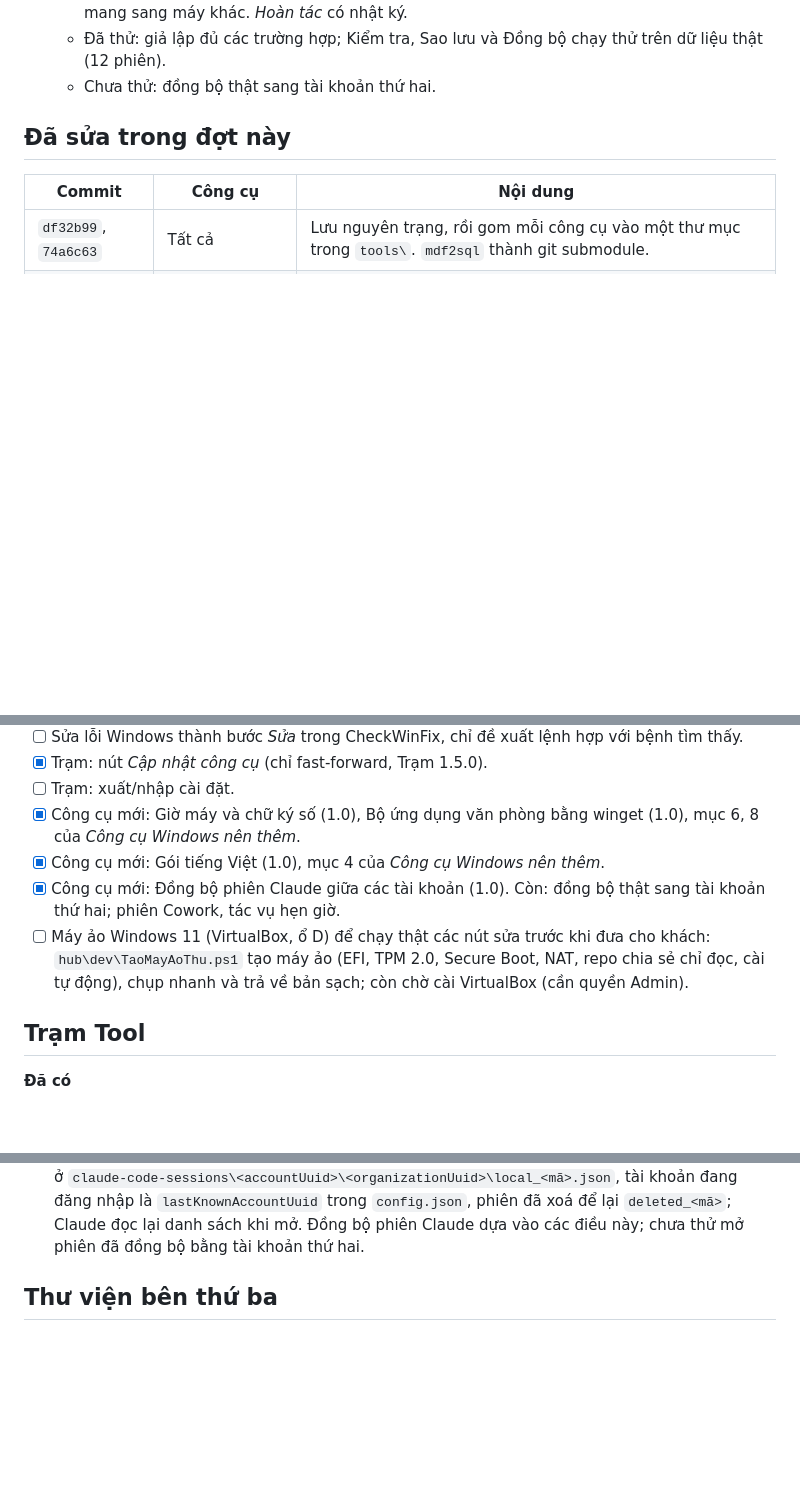
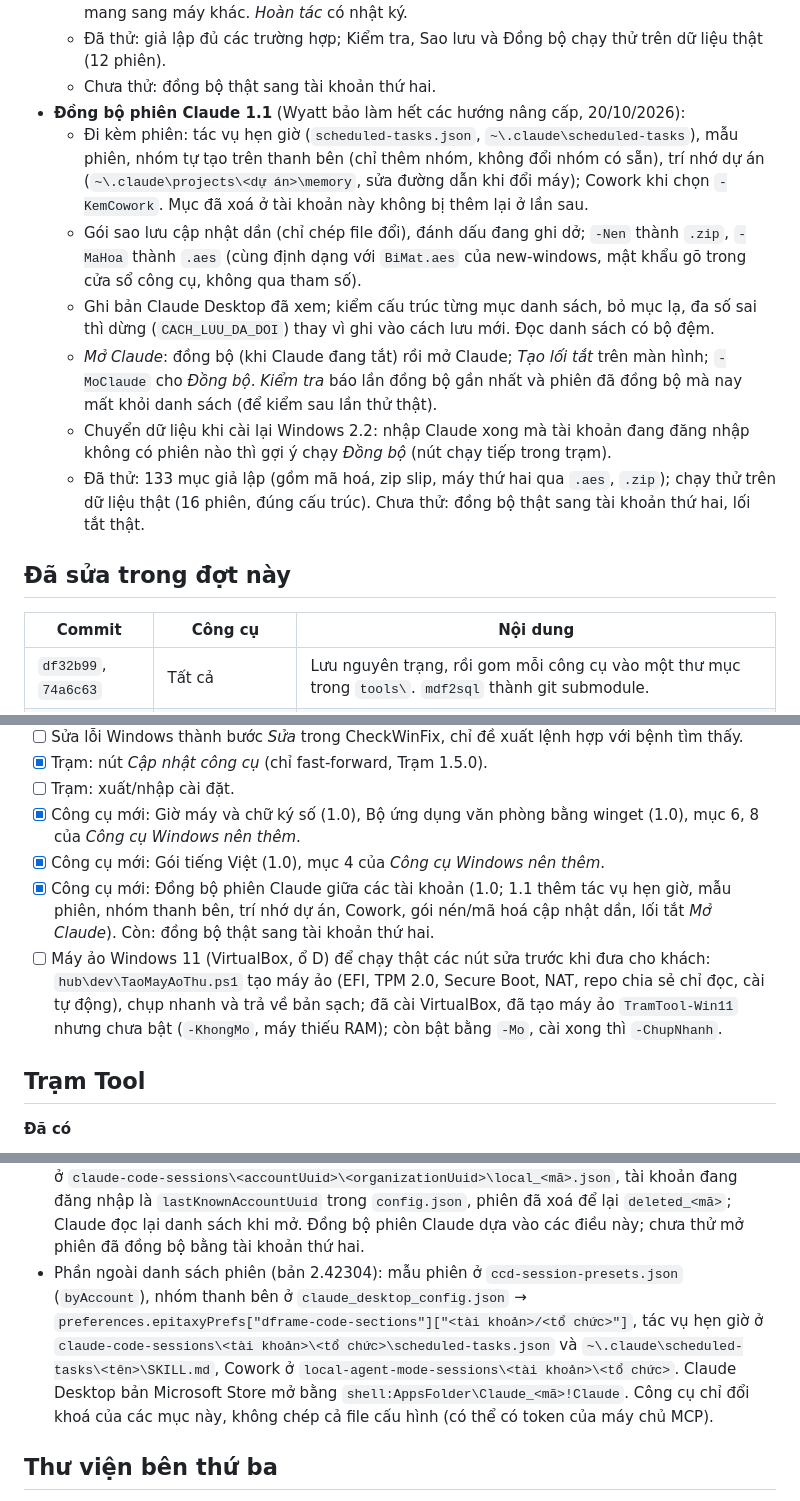
Before and after one commit to NovWyatt/Tool_Win, a Markdown page: docs/PHAN-TICH-NANG-CAP.md, 3 parts joined by grey strips. GitHub-like rendering; blank space fills up the shorter version.

Commit message:
docs: Đồng bộ phiên Claude 1.1, new-windows 2.2, máy ảo thử; 58 bài thử
README, tests\README và PHAN-TICH-NANG-CAP: phần ngoài phiên (tác vụ hẹn
giờ, mẫu phiên, nhóm thanh bên, trí nhớ dự án, Cowork), gói nén/mã hoá,
Mở Claude, gợi ý từ new-windows; nơi Claude Desktop lưu các mục này; máy ảo
TramTool-Win11 đã tạo, chờ bật bằng -Mo.

Co-Authored-By: Claude Opus 5.5 <noreply@anthropic.com>

```diff
--- a/docs/PHAN-TICH-NANG-CAP.md
+++ b/docs/PHAN-TICH-NANG-CAP.md
@@ -126,6 +126,20 @@ Mức ưu tiên:
     *Sao lưu* gói danh sách kèm nội dung để mang sang máy khác. *Hoàn tác* có nhật ký.
   - Đã thử: giả lập đủ các trường hợp; Kiểm tra, Sao lưu và Đồng bộ chạy thử trên dữ liệu thật (12 phiên).
   - Chưa thử: đồng bộ thật sang tài khoản thứ hai.
+- **Đồng bộ phiên Claude 1.1** (Wyatt bảo làm hết các hướng nâng cấp, 20/10/2026):
+  - Đi kèm phiên: tác vụ hẹn giờ (`scheduled-tasks.json`, `~\.claude\scheduled-tasks`), mẫu phiên, nhóm tự tạo trên
+    thanh bên (chỉ thêm nhóm, không đổi nhóm có sẵn), trí nhớ dự án (`~\.claude\projects\<dự án>\memory`, sửa đường
+    dẫn khi đổi máy); Cowork khi chọn `-KemCowork`. Mục đã xoá ở tài khoản này không bị thêm lại ở lần sau.
+  - Gói sao lưu cập nhật dần (chỉ chép file đổi), đánh dấu đang ghi dở; `-Nen` thành `.zip`, `-MaHoa` thành `.aes`
+    (cùng định dạng với `BiMat.aes` của new-windows, mật khẩu gõ trong cửa sổ công cụ, không qua tham số).
+  - Ghi bản Claude Desktop đã xem; kiểm cấu trúc từng mục danh sách, bỏ mục lạ, đa số sai thì dừng
+    (`CACH_LUU_DA_DOI`) thay vì ghi vào cách lưu mới. Đọc danh sách có bộ đệm.
+  - *Mở Claude*: đồng bộ (khi Claude đang tắt) rồi mở Claude; *Tạo lối tắt* trên màn hình; `-MoClaude` cho *Đồng bộ*.
+    *Kiểm tra* báo lần đồng bộ gần nhất và phiên đã đồng bộ mà nay mất khỏi danh sách (để kiểm sau lần thử thật).
+  - Chuyển dữ liệu khi cài lại Windows 2.2: nhập Claude xong mà tài khoản đang đăng nhập không có phiên nào thì gợi ý
+    chạy *Đồng bộ* (nút chạy tiếp trong trạm).
+  - Đã thử: 133 mục giả lập (gồm mã hoá, zip slip, máy thứ hai qua `.aes`, `.zip`); chạy thử trên dữ liệu thật (16
+    phiên, đúng cấu trúc). Chưa thử: đồng bộ thật sang tài khoản thứ hai, lối tắt thật.
 
 ## Đã sửa trong đợt này
 
@@ -314,11 +331,12 @@ Các lỗi lặp lại ở nhiều công cụ, nên sửa một lần bằng quy
 - [x] Công cụ mới: Giờ máy và chữ ký số (1.0), Bộ ứng dụng văn phòng bằng winget (1.0), mục 6, 8 của *Công cụ Windows
       nên thêm*.
 - [x] Công cụ mới: Gói tiếng Việt (1.0), mục 4 của *Công cụ Windows nên thêm*.
-- [x] Công cụ mới: Đồng bộ phiên Claude giữa các tài khoản (1.0). Còn: đồng bộ thật sang tài khoản thứ hai; phiên
-      Cowork, tác vụ hẹn giờ.
+- [x] Công cụ mới: Đồng bộ phiên Claude giữa các tài khoản (1.0; 1.1 thêm tác vụ hẹn giờ, mẫu phiên, nhóm thanh bên,
+      trí nhớ dự án, Cowork, gói nén/mã hoá cập nhật dần, lối tắt *Mở Claude*). Còn: đồng bộ thật sang tài khoản thứ hai.
 - [ ] Máy ảo Windows 11 (VirtualBox, ổ D) để chạy thật các nút sửa trước khi đưa cho khách: `hub\dev\TaoMayAoThu.ps1`
       tạo máy ảo (EFI, TPM 2.0, Secure Boot, NAT, repo chia sẻ chỉ đọc, cài tự động), chụp nhanh và trả về bản sạch;
-      còn chờ cài VirtualBox (cần quyền Admin).
+      đã cài VirtualBox, đã tạo máy ảo `TramTool-Win11` nhưng chưa bật (`-KhongMo`, máy thiếu RAM); còn bật bằng `-Mo`,
+      cài xong thì `-ChupNhanh`.
 
 ## Trạm Tool
 
@@ -684,6 +702,12 @@ Mới có nguồn cộng đồng hoặc chưa thử; kiểm tra trên máy thậ
   `claude-code-sessions\<accountUuid>\<organizationUuid>\local_<mã>.json`, tài khoản đang đăng nhập là
   `lastKnownAccountUuid` trong `config.json`, phiên đã xoá để lại `deleted_<mã>`; Claude đọc lại danh sách khi mở.
   Đồng bộ phiên Claude dựa vào các điều này; chưa thử mở phiên đã đồng bộ bằng tài khoản thứ hai.
+- Phần ngoài danh sách phiên (bản 2.42304): mẫu phiên ở `ccd-session-presets.json` (`byAccount`), nhóm thanh bên ở
+  `claude_desktop_config.json` → `preferences.epitaxyPrefs["dframe-code-sections"]["<tài khoản>/<tổ chức>"]`, tác vụ
+  hẹn giờ ở `claude-code-sessions\<tài khoản>\<tổ chức>\scheduled-tasks.json` và `~\.claude\scheduled-tasks\<tên>\SKILL.md`,
+  Cowork ở `local-agent-mode-sessions\<tài khoản>\<tổ chức>`. Claude Desktop bản Microsoft Store mở bằng
+  `shell:AppsFolder\Claude_<mã>!Claude`. Công cụ chỉ đổi khoá của các mục này, không chép cả file cấu hình (có thể có
+  token của máy chủ MCP).
 
 ## Thư viện bên thứ ba
 
```
Also changed, not shown: other parts of docs/PHAN-TICH-NANG-CAP.md (+7 -4 lines), README.md (+1 -1 lines), 1 other file.
